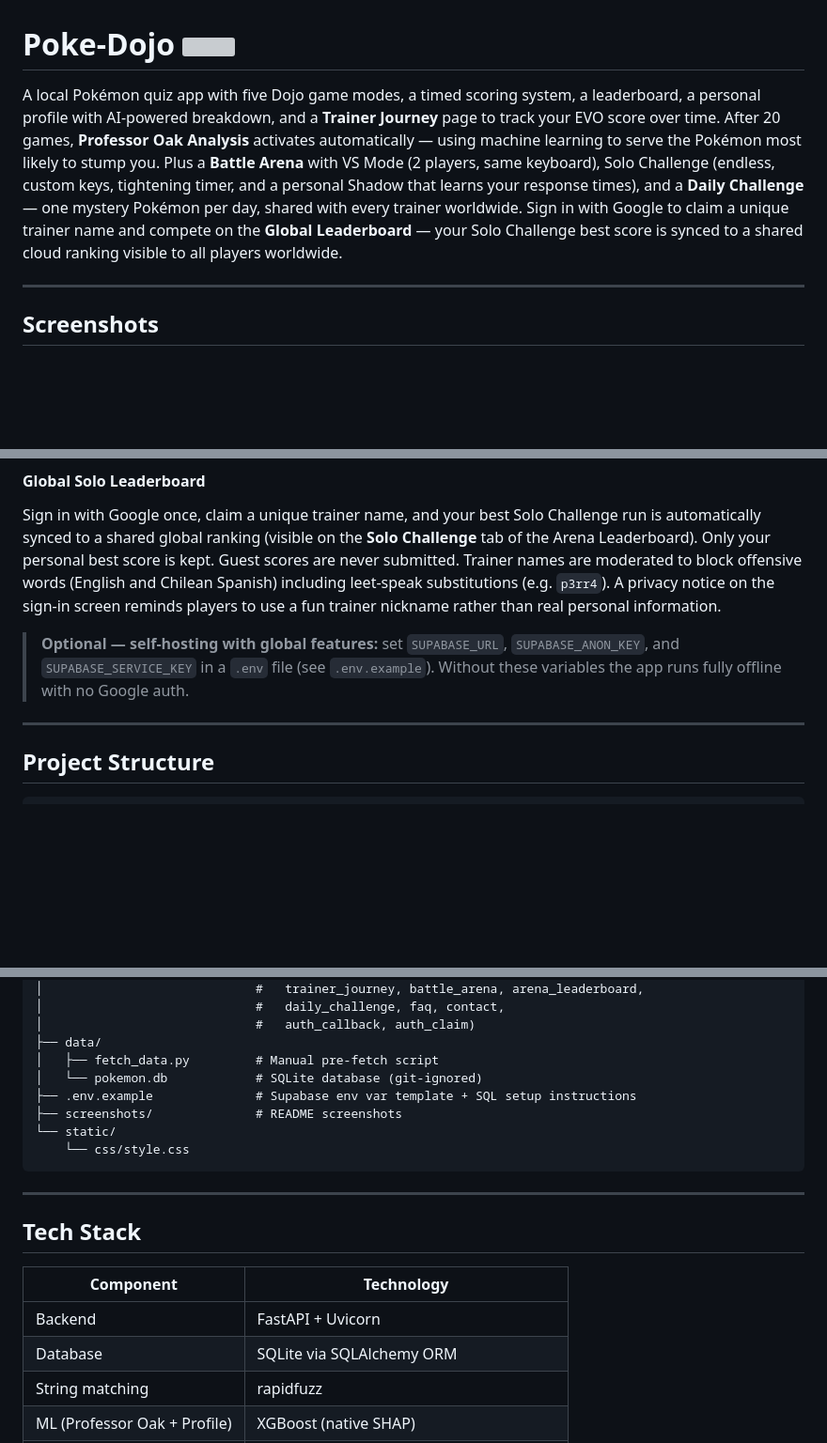
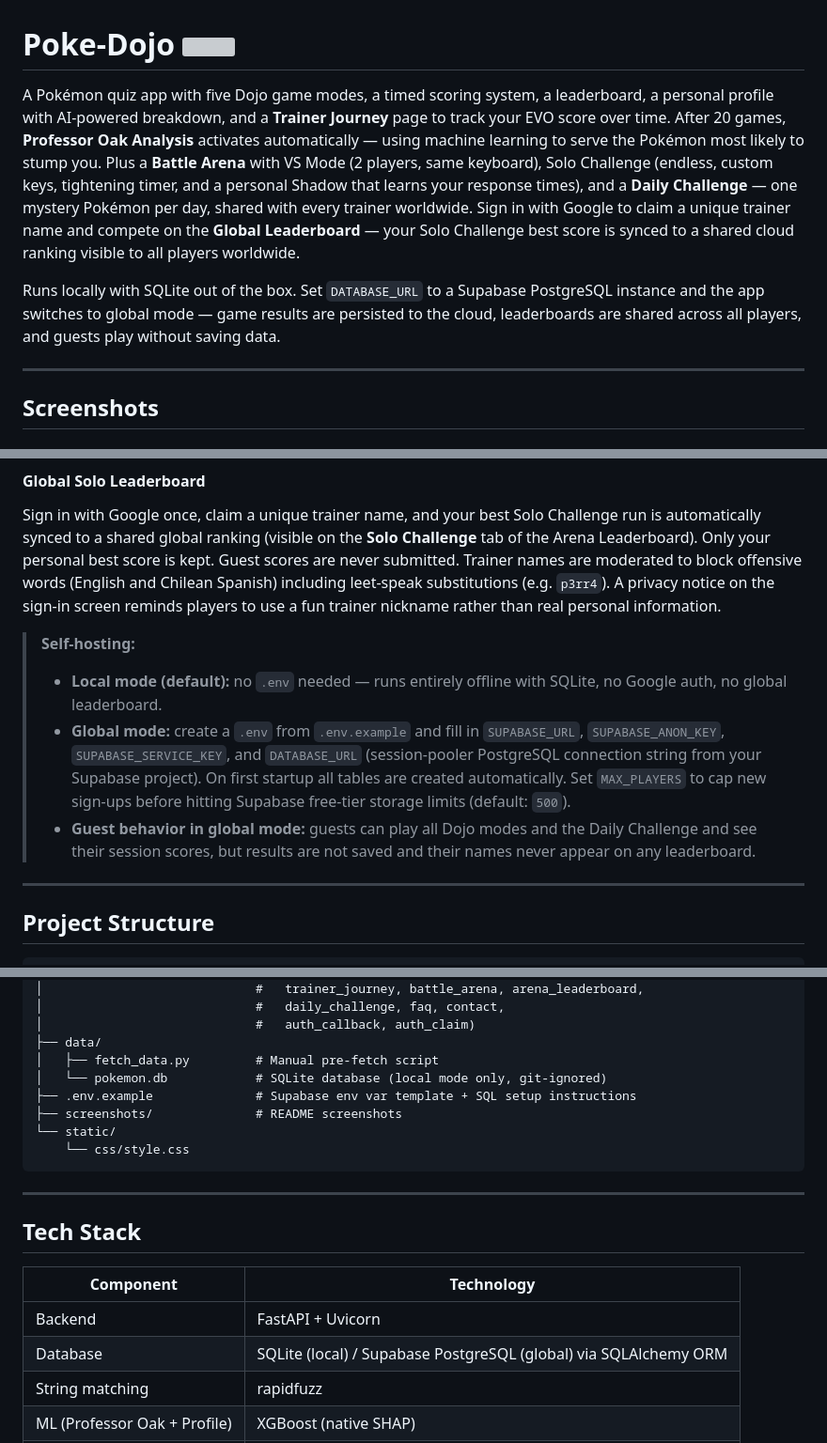
Before and after one commit to calbornozflores/poke-dojo, a Markdown page: README.md, 3 parts joined by grey strips. Shown at 94% size. Drawn GitHub-style; blank space fills up the shorter version; grey boxes are pictures that could not be loaded.

Commit message:
Update README for v0.7.0: global PostgreSQL deployment, guest mode, player cap
Co-Authored-By: Claude Sonnet 4.6 <noreply@anthropic.com>

```diff
--- a/README.md
+++ b/README.md
@@ -1,6 +1,8 @@
 # Poke-Dojo <img src="https://raw.githubusercontent.com/PokeAPI/sprites/master/sprites/pokemon/107.png" height="32" align="absmiddle">
 
-A local Pokémon quiz app with five Dojo game modes, a timed scoring system, a leaderboard, a personal profile with AI-powered breakdown, and a **Trainer Journey** page to track your EVO score over time. After 20 games, **Professor Oak Analysis** activates automatically — using machine learning to serve the Pokémon most likely to stump you. Plus a **Battle Arena** with VS Mode (2 players, same keyboard), Solo Challenge (endless, custom keys, tightening timer, and a personal Shadow that learns your response times), and a **Daily Challenge** — one mystery Pokémon per day, shared with every trainer worldwide. Sign in with Google to claim a unique trainer name and compete on the **Global Leaderboard** — your Solo Challenge best score is synced to a shared cloud ranking visible to all players worldwide.
+A Pokémon quiz app with five Dojo game modes, a timed scoring system, a leaderboard, a personal profile with AI-powered breakdown, and a **Trainer Journey** page to track your EVO score over time. After 20 games, **Professor Oak Analysis** activates automatically — using machine learning to serve the Pokémon most likely to stump you. Plus a **Battle Arena** with VS Mode (2 players, same keyboard), Solo Challenge (endless, custom keys, tightening timer, and a personal Shadow that learns your response times), and a **Daily Challenge** — one mystery Pokémon per day, shared with every trainer worldwide. Sign in with Google to claim a unique trainer name and compete on the **Global Leaderboard** — your Solo Challenge best score is synced to a shared cloud ranking visible to all players worldwide.
+
+Runs locally with SQLite out of the box. Set `DATABASE_URL` to a Supabase PostgreSQL instance and the app switches to global mode — game results are persisted to the cloud, leaderboards are shared across all players, and guests play without saving data.
 
 ---
 
@@ -269,7 +271,10 @@ Assign any 3 keys to the options (Enter, Escape and Space are reserved). Endless
 #### Global Solo Leaderboard
 Sign in with Google once, claim a unique trainer name, and your best Solo Challenge run is automatically synced to a shared global ranking (visible on the **Solo Challenge** tab of the Arena Leaderboard). Only your personal best score is kept. Guest scores are never submitted. Trainer names are moderated to block offensive words (English and Chilean Spanish) including leet-speak substitutions (e.g. `p3rr4`). A privacy notice on the sign-in screen reminds players to use a fun trainer nickname rather than real personal information.
 
-> **Optional — self-hosting with global features:** set `SUPABASE_URL`, `SUPABASE_ANON_KEY`, and `SUPABASE_SERVICE_KEY` in a `.env` file (see `.env.example`). Without these variables the app runs fully offline with no Google auth.
+> **Self-hosting:**
+> - **Local mode (default):** no `.env` needed — runs entirely offline with SQLite, no Google auth, no global leaderboard.
+> - **Global mode:** create a `.env` from `.env.example` and fill in `SUPABASE_URL`, `SUPABASE_ANON_KEY`, `SUPABASE_SERVICE_KEY`, and `DATABASE_URL` (session-pooler PostgreSQL connection string from your Supabase project). On first startup all tables are created automatically. Set `MAX_PLAYERS` to cap new sign-ups before hitting Supabase free-tier storage limits (default: `500`).
+> - **Guest behavior in global mode:** guests can play all Dojo modes and the Daily Challenge and see their session scores, but results are not saved and their names never appear on any leaderboard.
 
 ---
 
@@ -306,7 +311,7 @@ poke-dojo/
 │                             #   auth_callback, auth_claim)
 ├── data/
 │   ├── fetch_data.py         # Manual pre-fetch script
-│   └── pokemon.db            # SQLite database (git-ignored)
+│   └── pokemon.db            # SQLite database (local mode only, git-ignored)
 ├── .env.example              # Supabase env var template + SQL setup instructions
 ├── screenshots/              # README screenshots
 └── static/
@@ -320,7 +325,7 @@ poke-dojo/
 | Component | Technology |
 |---|---|
 | Backend | FastAPI + Uvicorn |
-| Database | SQLite via SQLAlchemy ORM |
+| Database | SQLite (local) / Supabase PostgreSQL (global) via SQLAlchemy ORM |
 | String matching | rapidfuzz |
 | ML (Professor Oak + Profile) | XGBoost (native SHAP) |
 | Global leaderboard + Auth | Supabase (PostgreSQL + Google OAuth) |
```
